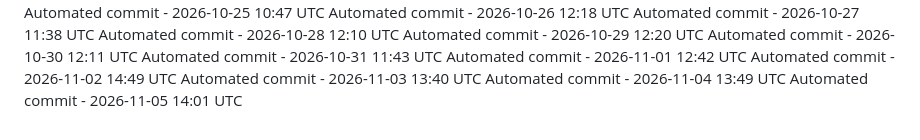
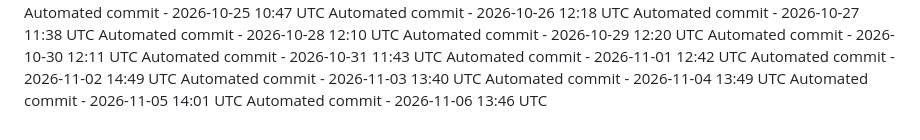
Before and after one commit to ashokvarma1188/ACM, a Markdown page: .towline/activity-log.md, the part around the change. Drawn GitHub-style.

Commit message:
Automated daily commit

```diff
--- a/.towline/activity-log.md
+++ b/.towline/activity-log.md
@@ -94,3 +94,4 @@ Automated commit - 2026-11-02 14:49 UTC
 Automated commit - 2026-11-03 13:40 UTC
 Automated commit - 2026-11-04 13:49 UTC
 Automated commit - 2026-11-05 14:01 UTC
+Automated commit - 2026-11-06 13:46 UTC
```
